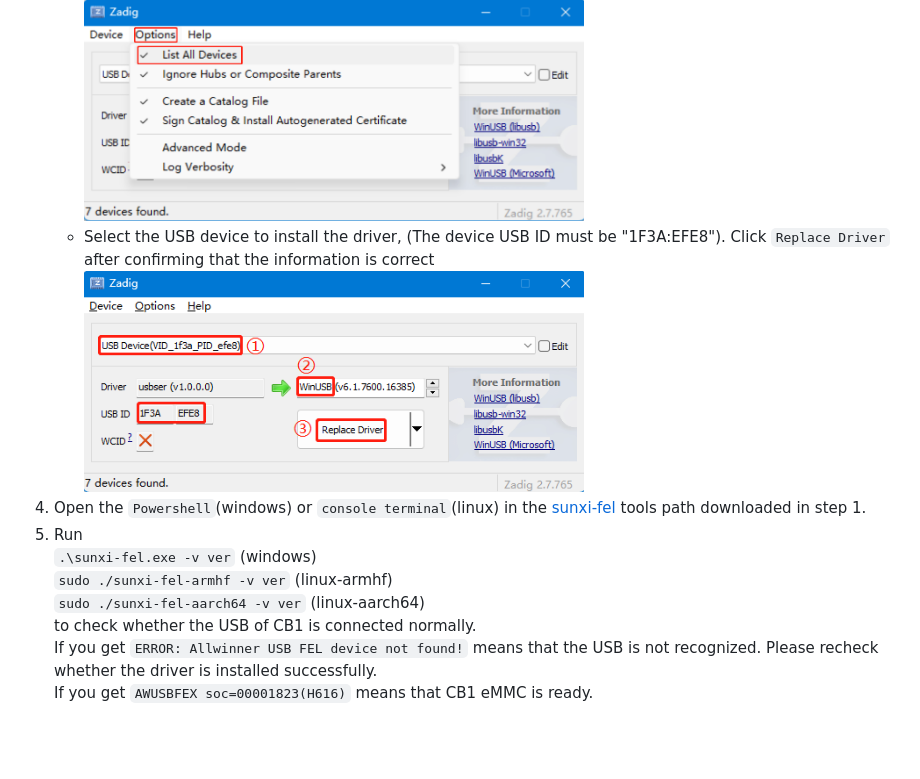
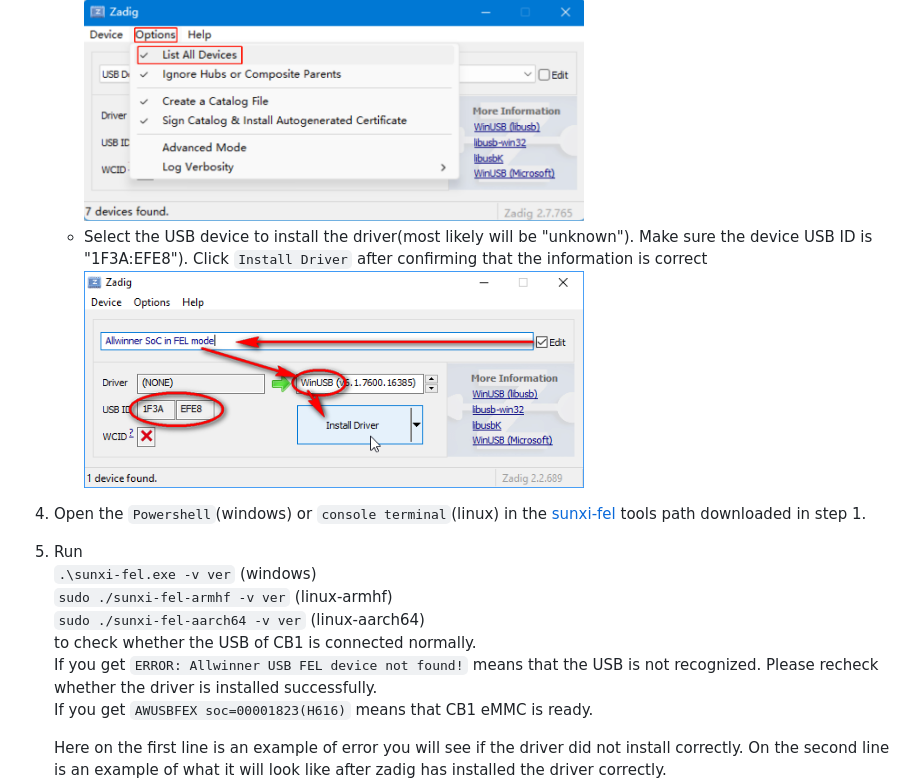
Before and after one commit to bigtreetech/CB1, a Markdown page: readme.md, the part around the change. Drawn GitHub-style; pictures changed too: Images/zadig_driver.png; blank space fills up the shorter version.

Commit message:
doc: updated documentation to be more clear on what you need to do in order to flash CB1 eMMC version on windows

```diff
--- a/readme.md
+++ b/readme.md
@@ -45,7 +45,7 @@ __NOTE: The CB1 eMMC version can also use the SD card as the OS image source, an
 3. USB driver for windows (Linux skip this step): refer to the official website of [AllWinner](https://linux-sunxi.org/FEL/USBBoot#Using_sunxi-fel_on_Windows)
     * Download [Zadig](https://zadig.akeo.ie/) to the rescue
     * Enable `Options->List All Devices` <br/><img src=Images/zadig_list.png width="500"/><br/>
-    * Select the USB device to install the driver, (The device USB ID must be "1F3A:EFE8"). Click `Replace Driver` after confirming that the information is correct <br/><img src=Images/zadig_driver.png width="500"/><br/>
+    * Select the USB device to install the driver(most likely will be "unknown"). Make sure the device USB ID is "1F3A:EFE8"). Click `Install Driver` after confirming that the information is correct <br/><img src=Images/zadig_driver.png width="500"/><br/>
 4. Open the `Powershell`(windows) or `console terminal`(linux) in the [sunxi-fel](https://github.com/bigtreetech/sunxi-tools) tools path downloaded in step 1.
 5. Run<br/>
     `.\sunxi-fel.exe -v ver` (windows)<br/>
@@ -54,6 +54,9 @@ __NOTE: The CB1 eMMC version can also use the SD card as the OS image source, an
     to check whether the USB of CB1 is connected normally.<br>
     If you get `ERROR: Allwinner USB FEL device not found!` means that the USB is not recognized. Please recheck whether the driver is installed successfully.<br>
     If you get `AWUSBFEX soc=00001823(H616)` means that CB1 eMMC is ready.
+
+    Here on the first line is an example of error you will see if the driver did not install correctly.
+    On the second line is an example of what it will look like after zadig has installed the driver correctly.
      <br/><img src=Images/fel_ver.png width="1000"/><br/>
 6. Run<br/>
     `.\sunxi-fel.exe uboot .\u-boot-sunxi-cb1-emmc.bin` (windows)<br/>
```
